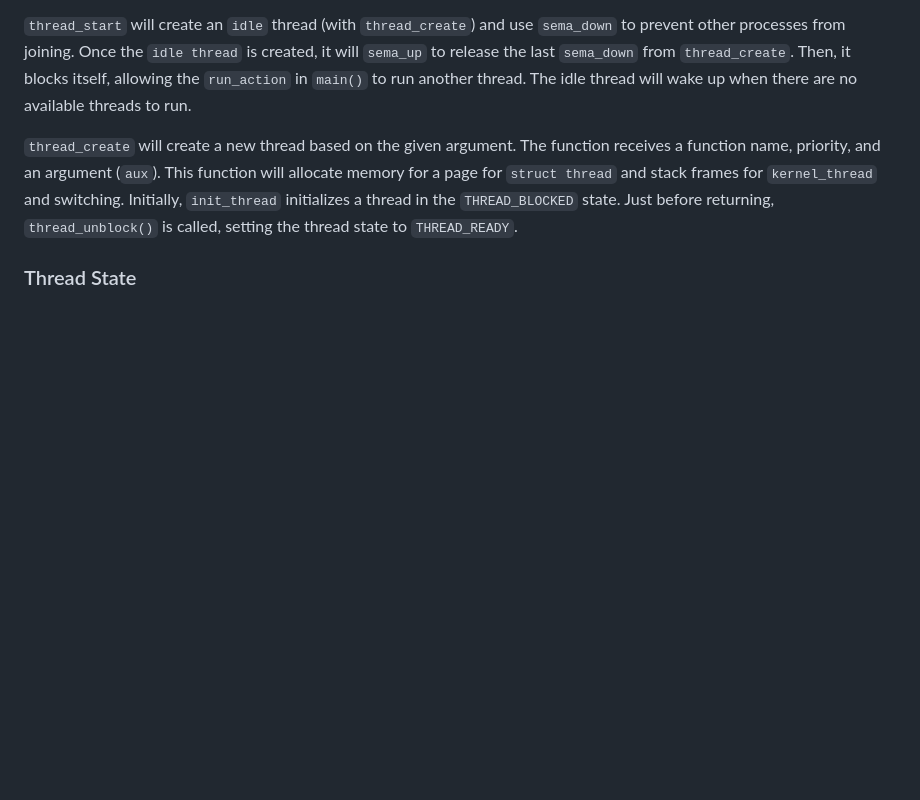
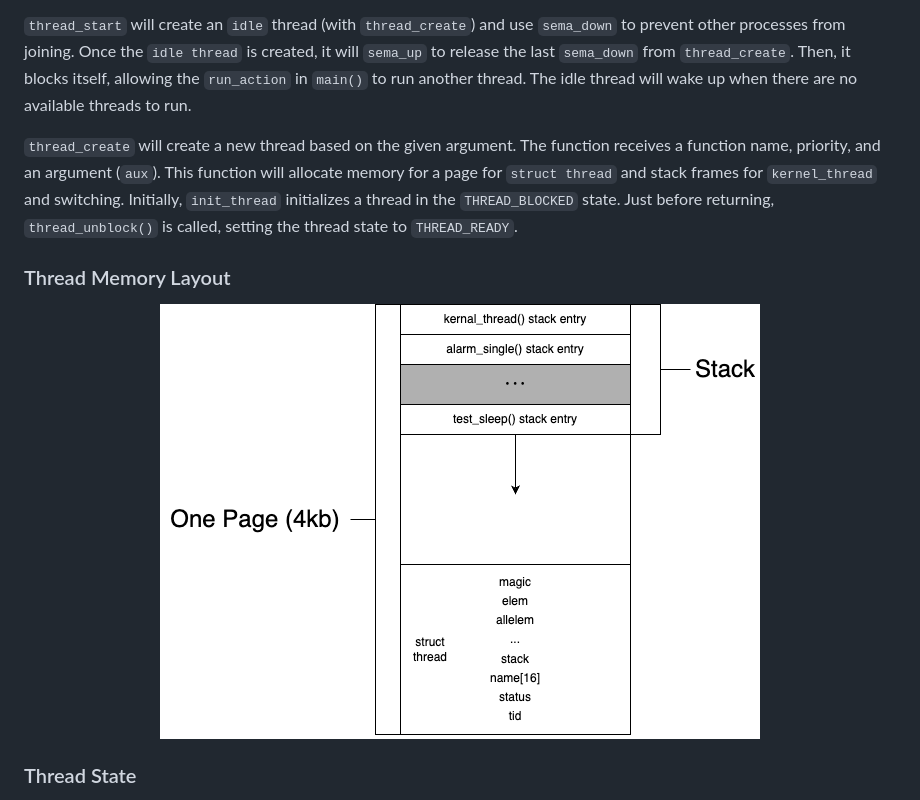
Before and after one commit to happyhappy-jun/CSED312-pintos, a Markdown page: docs/p1.md, the part around the change printed below. GitHub-like rendering; pictures changed too: docs/img/p1_1_thread_memory_layout.png (added); blank space fills up the shorter version.

```diff
--- a/docs/p1.md
+++ b/docs/p1.md
@@ -78,6 +78,11 @@ and an argument (`aux`). This function will allocate memory for a page for `stru
 for `kernel_thread` and switching. Initially, `init_thread` initializes a thread in the `THREAD_BLOCKED` state. Just
 before returning, `thread_unblock()` is called, setting the thread state to `THREAD_READY`.
 
+### Thread Memory Layout
+<p align="center">
+  <img src="img/p1_1_thread_memory_layout.png" alt="thread_memory_layout"  />
+</p>
+
 ### Thread State
 
 <!--
```
Also changed, not shown: other parts of docs/p1.md (+7 -2 lines), docs/img/p1_3_thread_switch.drawio.png (added), 3 other files.
